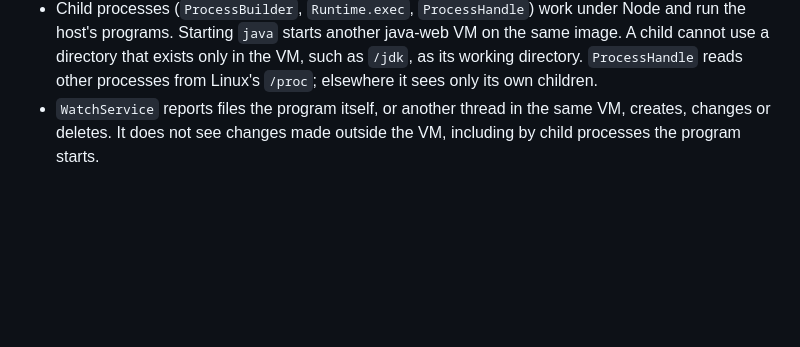
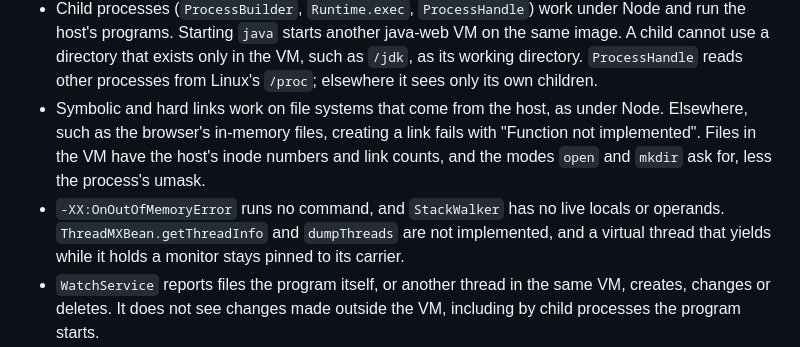
Before and after one commit to Project516/java-web, a Markdown page: docs/support.md, the part around the change. Drawn GitHub-style; blank space fills up the shorter version.

Commit message:
Document links, inode numbers, the runner's @requires and the VM features that are still missing

```diff
--- a/docs/support.md
+++ b/docs/support.md
@@ -18,6 +18,15 @@ java-web targets headless Java: console apps, libraries and javac.
   java-web VM on the same image. A child cannot use a directory that exists only
   in the VM, such as `/jdk`, as its working directory. `ProcessHandle` reads
   other processes from Linux's `/proc`; elsewhere it sees only its own children.
+- Symbolic and hard links work on file systems that come from the host, as
+  under Node. Elsewhere, such as the browser's in-memory files, creating a link
+  fails with "Function not implemented". Files in the VM have the host's inode
+  numbers and link counts, and the modes `open` and `mkdir` ask for, less the
+  process's umask.
+- `-XX:OnOutOfMemoryError` runs no command, and `StackWalker`
+  has no live locals or operands. `ThreadMXBean.getThreadInfo` and
+  `dumpThreads` are not implemented, and a virtual thread that yields while it
+  holds a monitor stays pinned to its carrier.
 - `WatchService` reports files the program itself, or another thread in the
   same VM, creates, changes or deletes. It does not see changes made outside
   the VM, including by child processes the program starts.
```
Also changed, not shown: docs/development.md (+4 -0 lines).
